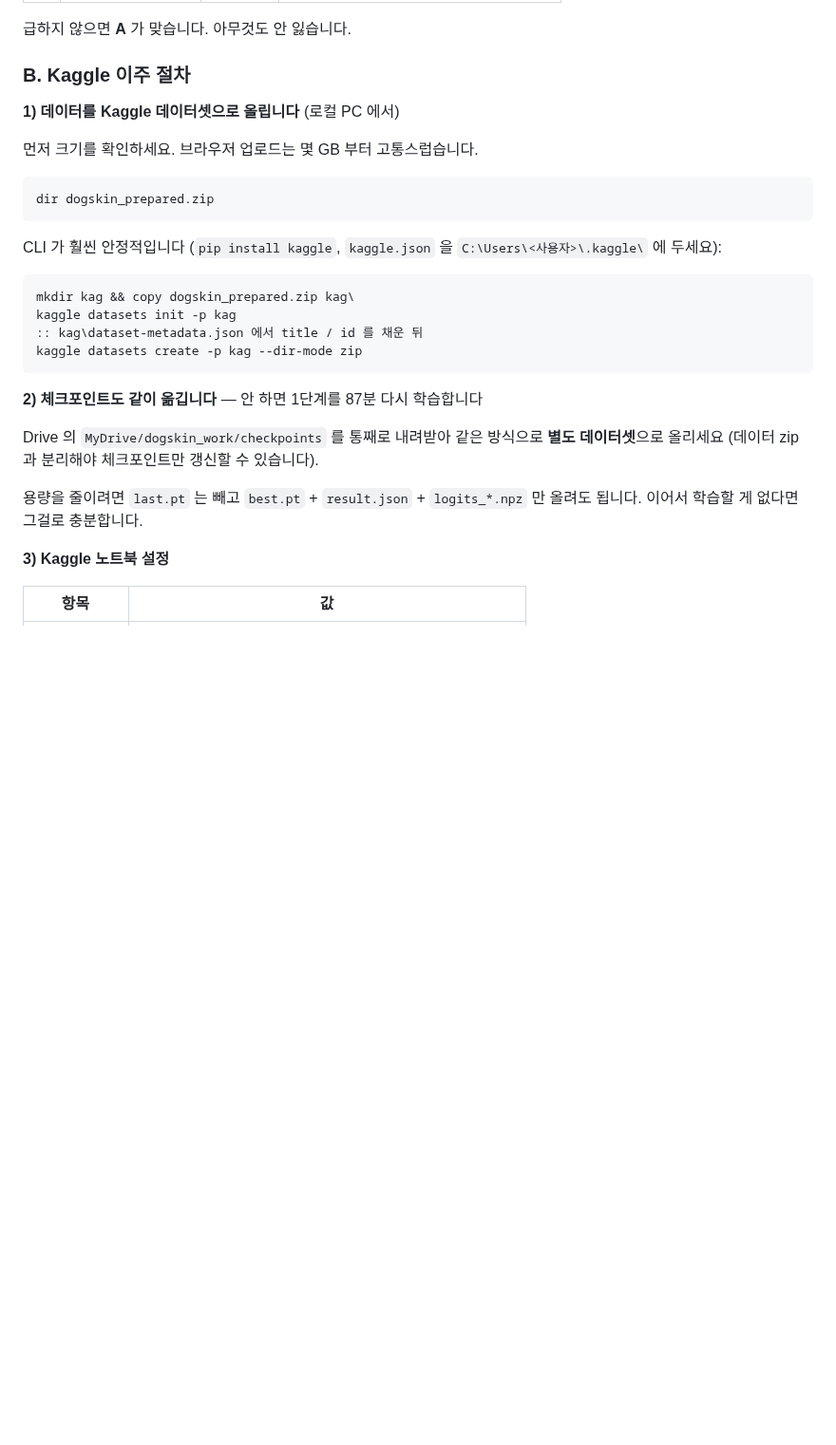
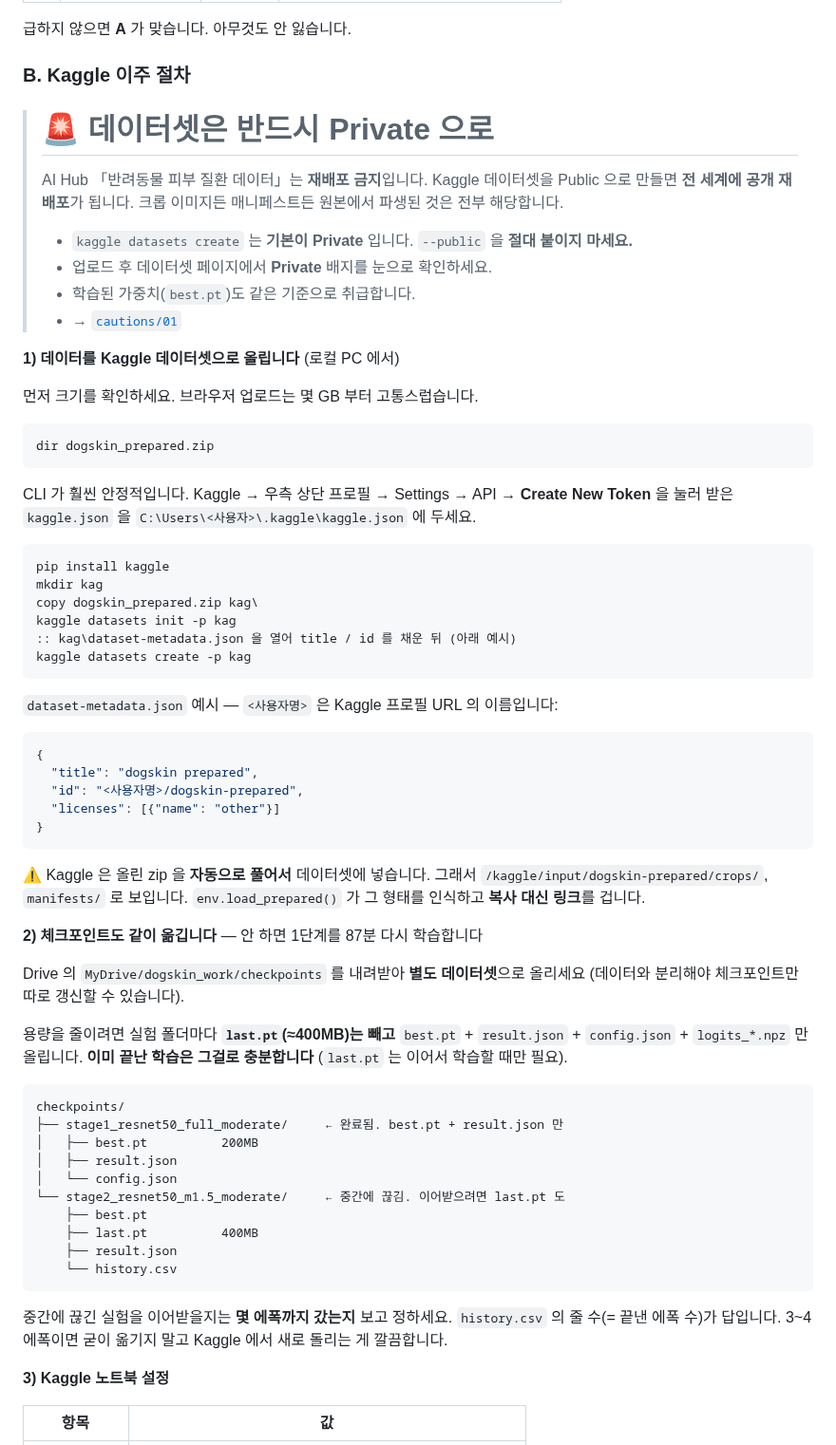
Before and after one commit to gayeoniee/deeplearning_test, a Markdown page: docs/cautions/09_세션이_끊겼을_때.md, the part around the change. Shown at 95% size. GitHub-like rendering; blank space fills up the shorter version.

Commit message:
docs: Kaggle 이주 절차 상세화 + 데이터셋 Private 경고
AI Hub 데이터는 재배포 금지인데, Kaggle 데이터셋을 Public 으로 만들면
전 세계 공개 재배포가 된다. kaggle datasets create 는 기본이 Private 이지만
--public 을 붙이면 안 된다는 것과, 업로드 후 눈으로 확인하라는 것을 문서 맨
앞에 박아뒀다. 파생물(크롭·매니페스트·가중치) 전부 해당한다.

절차도 실제로 따라할 수 있게 채웠다 — API 토큰 위치, dataset-metadata.json
예시, Kaggle 이 zip 을 자동 해제한다는 것, 체크포인트에서 last.pt 를 빼는
기준(끝난 학습이면 불필요), 이어받을 가치가 있는지 판단하는 법.

````diff
--- a/docs/cautions/09_세션이_끊겼을_때.md
+++ b/docs/cautions/09_세션이_끊겼을_때.md
@@ -177,6 +177,17 @@ Colab 무료는 하루 몇 시간 쓰면 막히고, 보통 **12~24시간 뒤**
 
 ### B. Kaggle 이주 절차
 
+> # 🚨 데이터셋은 반드시 **Private** 으로
+>
+> AI Hub 「반려동물 피부 질환 데이터」는 **재배포 금지**입니다.
+> Kaggle 데이터셋을 Public 으로 만들면 **전 세계에 공개 재배포**가 됩니다.
+> 크롭 이미지든 매니페스트든 원본에서 파생된 것은 전부 해당합니다.
+>
+> - `kaggle datasets create` 는 **기본이 Private** 입니다. `--public` 을 **절대 붙이지 마세요.**
+> - 업로드 후 데이터셋 페이지에서 **Private** 배지를 눈으로 확인하세요.
+> - 학습된 가중치(`best.pt`)도 같은 기준으로 취급합니다.
+> - → [`cautions/01`](01_데이터_라이선스와_재배포_금지.md)
+
 **1) 데이터를 Kaggle 데이터셋으로 올립니다** (로컬 PC 에서)
 
 먼저 크기를 확인하세요. 브라우저 업로드는 몇 GB 부터 고통스럽습니다.
@@ -185,24 +196,58 @@ Colab 무료는 하루 몇 시간 쓰면 막히고, 보통 **12~24시간 뒤**
 dir dogskin_prepared.zip
 ```
 
-CLI 가 훨씬 안정적입니다 (`pip install kaggle`, `kaggle.json` 을
-`C:\Users\<사용자>\.kaggle\` 에 두세요):
+CLI 가 훨씬 안정적입니다. Kaggle → 우측 상단 프로필 → Settings → API →
+**Create New Token** 을 눌러 받은 `kaggle.json` 을
+`C:\Users\<사용자>\.kaggle\kaggle.json` 에 두세요.
 
 ```cmd
-mkdir kag && copy dogskin_prepared.zip kag\
+pip install kaggle
+mkdir kag
+copy dogskin_prepared.zip kag\
 kaggle datasets init -p kag
-:: kag\dataset-metadata.json 에서 title / id 를 채운 뒤
-kaggle datasets create -p kag --dir-mode zip
+:: kag\dataset-metadata.json 을 열어 title / id 를 채운 뒤 (아래 예시)
+kaggle datasets create -p kag
 ```
+
+`dataset-metadata.json` 예시 — `<사용자명>` 은 Kaggle 프로필 URL 의 이름입니다:
+
+```json
+{
+  "title": "dogskin prepared",
+  "id": "<사용자명>/dogskin-prepared",
+  "licenses": [{"name": "other"}]
+}
+```
+
+⚠️ Kaggle 은 올린 zip 을 **자동으로 풀어서** 데이터셋에 넣습니다.
+그래서 `/kaggle/input/dogskin-prepared/crops/`, `manifests/` 로 보입니다.
+`env.load_prepared()` 가 그 형태를 인식하고 **복사 대신 링크**를 겁니다.
 
 **2) 체크포인트도 같이 옮깁니다** — 안 하면 1단계를 87분 다시 학습합니다
 
-Drive 의 `MyDrive/dogskin_work/checkpoints` 를 통째로 내려받아
-같은 방식으로 **별도 데이터셋**으로 올리세요 (데이터 zip 과 분리해야
-체크포인트만 갱신할 수 있습니다).
+Drive 의 `MyDrive/dogskin_work/checkpoints` 를 내려받아 **별도 데이터셋**으로
+올리세요 (데이터와 분리해야 체크포인트만 따로 갱신할 수 있습니다).
 
-용량을 줄이려면 `last.pt` 는 빼고 `best.pt` + `result.json` +
-`logits_*.npz` 만 올려도 됩니다. 이어서 학습할 게 없다면 그걸로 충분합니다.
+용량을 줄이려면 실험 폴더마다 **`last.pt`(≈400MB)는 빼고** `best.pt` +
+`result.json` + `config.json` + `logits_*.npz` 만 올립니다.
+**이미 끝난 학습은 그걸로 충분합니다** (`last.pt` 는 이어서 학습할 때만 필요).
+
+```
+checkpoints/
+├── stage1_resnet50_full_moderate/     ← 완료됨. best.pt + result.json 만
+│   ├── best.pt          200MB
+│   ├── result.json
+│   └── config.json
+└── stage2_resnet50_m1.5_moderate/     ← 중간에 끊김. 이어받으려면 last.pt 도
+    ├── best.pt
+    ├── last.pt          400MB
+    ├── result.json
+    └── history.csv
+```
+
+중간에 끊긴 실험을 이어받을지는 **몇 에폭까지 갔는지** 보고 정하세요.
+`history.csv` 의 줄 수(= 끝낸 에폭 수)가 답입니다. 3~4에폭이면 굳이 옮기지 말고
+Kaggle 에서 새로 돌리는 게 깔끔합니다.
 
 **3) Kaggle 노트북 설정**
 
````
